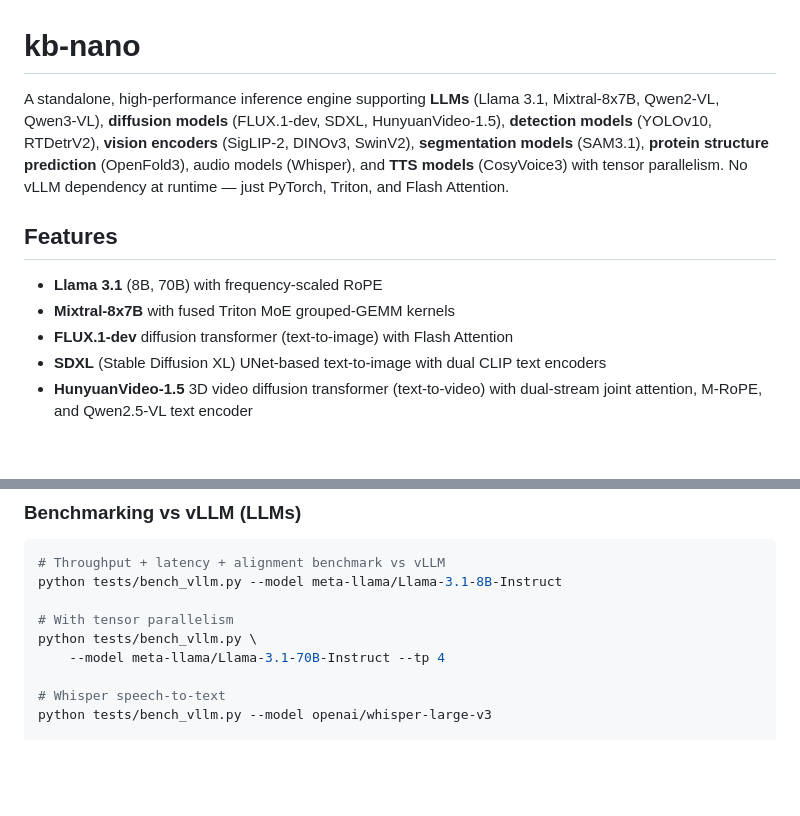
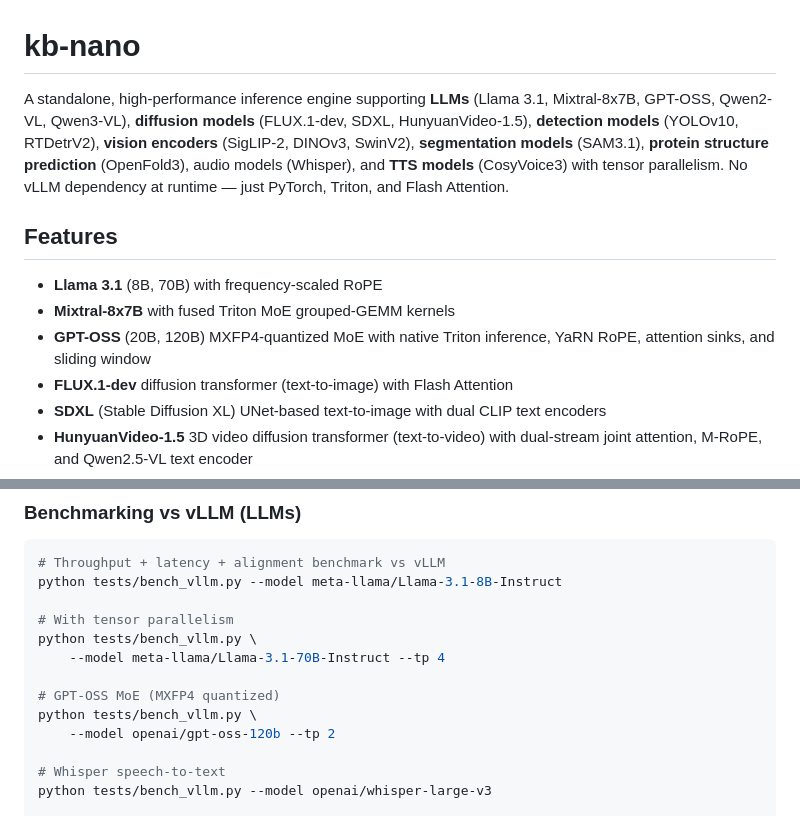
Before and after one commit to sfc-gh-goliaro/kb_nano, a Markdown page: README.md, 2 parts joined by grey strips. GitHub-like rendering; blank space fills up the shorter version.

```diff
--- a/README.md
+++ b/README.md
@@ -1,11 +1,12 @@
 # kb-nano
 
-A standalone, high-performance inference engine supporting **LLMs** (Llama 3.1, Mixtral-8x7B, Qwen2-VL, Qwen3-VL), **diffusion models** (FLUX.1-dev, SDXL, HunyuanVideo-1.5), **detection models** (YOLOv10, RTDetrV2), **vision encoders** (SigLIP-2, DINOv3, SwinV2), **segmentation models** (SAM3.1), **protein structure prediction** (OpenFold3), audio models (Whisper), and **TTS models** (CosyVoice3) with tensor parallelism. No vLLM dependency at runtime — just PyTorch, Triton, and Flash Attention.
+A standalone, high-performance inference engine supporting **LLMs** (Llama 3.1, Mixtral-8x7B, GPT-OSS, Qwen2-VL, Qwen3-VL), **diffusion models** (FLUX.1-dev, SDXL, HunyuanVideo-1.5), **detection models** (YOLOv10, RTDetrV2), **vision encoders** (SigLIP-2, DINOv3, SwinV2), **segmentation models** (SAM3.1), **protein structure prediction** (OpenFold3), audio models (Whisper), and **TTS models** (CosyVoice3) with tensor parallelism. No vLLM dependency at runtime — just PyTorch, Triton, and Flash Attention.
 
 ## Features
 
 - **Llama 3.1** (8B, 70B) with frequency-scaled RoPE
 - **Mixtral-8x7B** with fused Triton MoE grouped-GEMM kernels
+- **GPT-OSS** (20B, 120B) MXFP4-quantized MoE with native Triton inference, YaRN RoPE, attention sinks, and sliding window
 - **FLUX.1-dev** diffusion transformer (text-to-image) with Flash Attention
 - **SDXL** (Stable Diffusion XL) UNet-based text-to-image with dual CLIP text encoders
 - **HunyuanVideo-1.5** 3D video diffusion transformer (text-to-video) with dual-stream joint attention, M-RoPE, and Qwen2.5-VL text encoder
@@ -107,6 +108,10 @@ python tests/bench_vllm.py --model meta-llama/Llama-3.1-8B-Instruct
 # With tensor parallelism
 python tests/bench_vllm.py \
     --model meta-llama/Llama-3.1-70B-Instruct --tp 4
+
+# GPT-OSS MoE (MXFP4 quantized)
+python tests/bench_vllm.py \
+    --model openai/gpt-oss-120b --tp 2
 
 # Whisper speech-to-text
 python tests/bench_vllm.py --model openai/whisper-large-v3
```
Also changed, not shown: other parts of README.md (+26 -0 lines).
